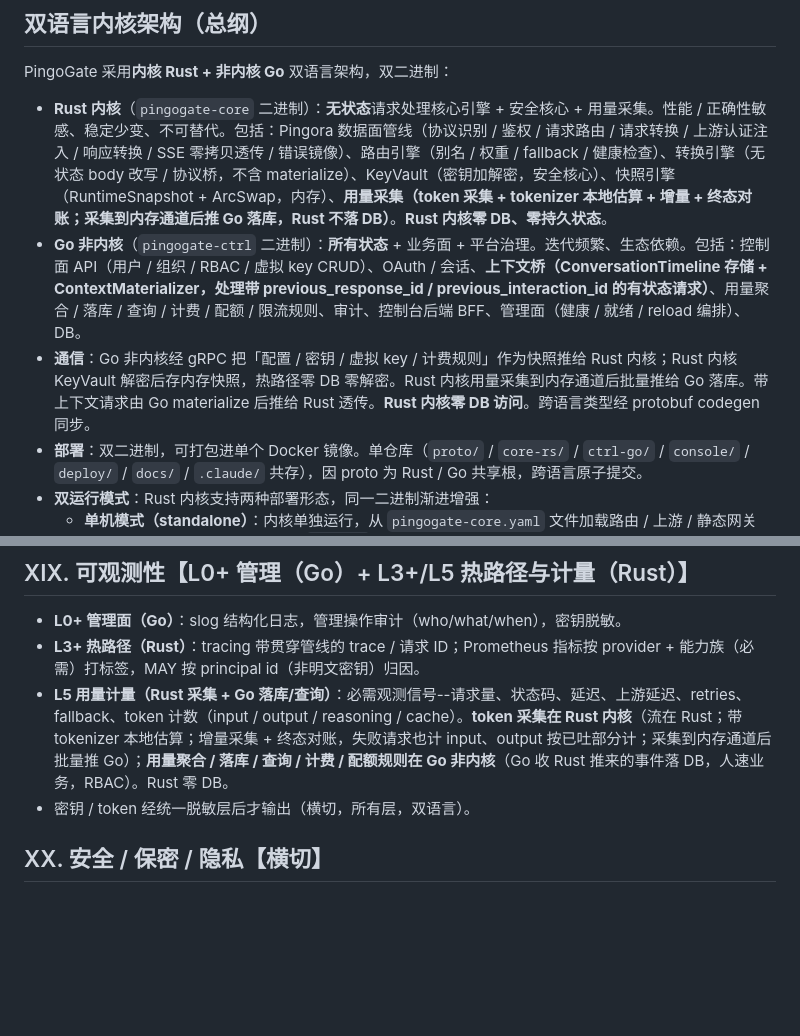
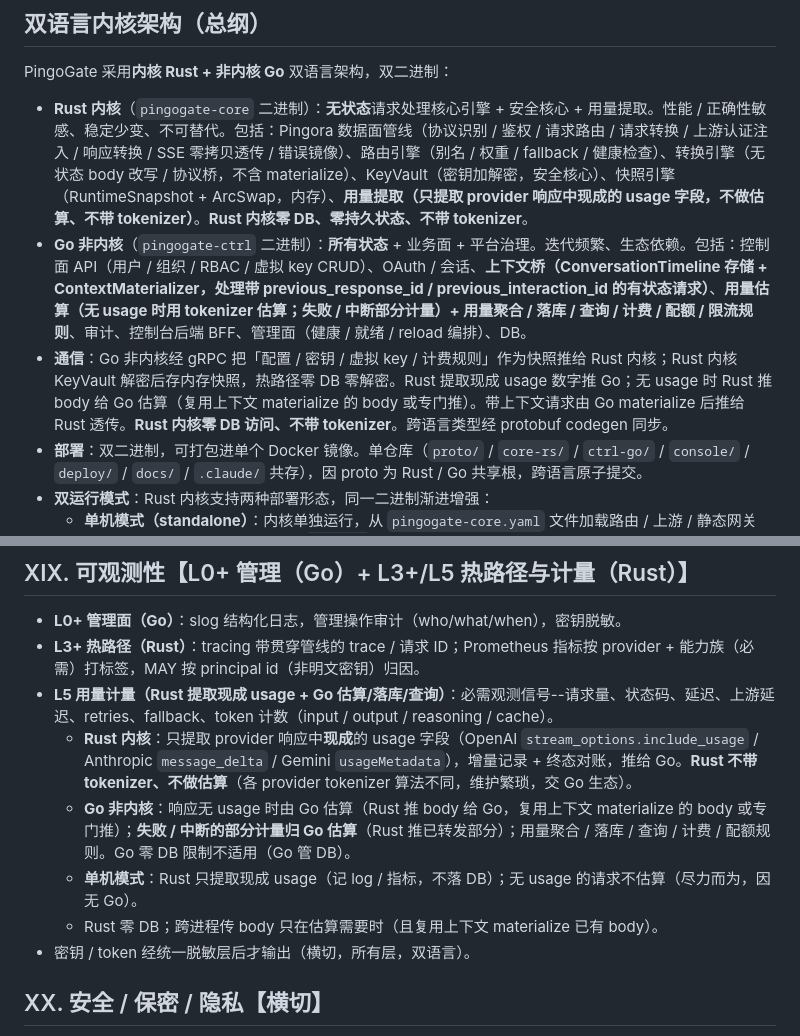
Before and after one commit to whw23/PingoGate, a Markdown page: .claude/rules/constitution.md, 2 parts joined by grey strips. Drawn GitHub-style; blank space fills up the shorter version.

```diff
--- a/.claude/rules/constitution.md
+++ b/.claude/rules/constitution.md
@@ -8,9 +8,9 @@
 
 PingoGate 采用**内核 Rust + 非内核 Go** 双语言架构，双二进制：
 
-- **Rust 内核**（`pingogate-core` 二进制）：**无状态**请求处理核心引擎 + 安全核心 + 用量采集。性能 / 正确性敏感、稳定少变、不可替代。包括：Pingora 数据面管线（协议识别 / 鉴权 / 请求路由 / 请求转换 / 上游认证注入 / 响应转换 / SSE 零拷贝透传 / 错误镜像）、路由引擎（别名 / 权重 / fallback / 健康检查）、转换引擎（无状态 body 改写 / 协议桥，不含 materialize）、KeyVault（密钥加解密，安全核心）、快照引擎（RuntimeSnapshot + ArcSwap，内存）、**用量采集（token 采集 + tokenizer 本地估算 + 增量 + 终态对账；采集到内存通道后推 Go 落库，Rust 不落 DB）**。**Rust 内核零 DB、零持久状态**。
-- **Go 非内核**（`pingogate-ctrl` 二进制）：**所有状态** + 业务面 + 平台治理。迭代频繁、生态依赖。包括：控制面 API（用户 / 组织 / RBAC / 虚拟 key CRUD）、OAuth / 会话、**上下文桥（ConversationTimeline 存储 + ContextMaterializer，处理带 previous_response_id / previous_interaction_id 的有状态请求）**、用量聚合 / 落库 / 查询 / 计费 / 配额 / 限流规则、审计、控制台后端 BFF、管理面（健康 / 就绪 / reload 编排）、DB。
-- **通信**：Go 非内核经 gRPC 把「配置 / 密钥 / 虚拟 key / 计费规则」作为快照推给 Rust 内核；Rust 内核 KeyVault 解密后存内存快照，热路径零 DB 零解密。Rust 内核用量采集到内存通道后批量推给 Go 落库。带上下文请求由 Go materialize 后推给 Rust 透传。**Rust 内核零 DB 访问**。跨语言类型经 protobuf codegen 同步。
+- **Rust 内核**（`pingogate-core` 二进制）：**无状态**请求处理核心引擎 + 安全核心 + 用量提取。性能 / 正确性敏感、稳定少变、不可替代。包括：Pingora 数据面管线（协议识别 / 鉴权 / 请求路由 / 请求转换 / 上游认证注入 / 响应转换 / SSE 零拷贝透传 / 错误镜像）、路由引擎（别名 / 权重 / fallback / 健康检查）、转换引擎（无状态 body 改写 / 协议桥，不含 materialize）、KeyVault（密钥加解密，安全核心）、快照引擎（RuntimeSnapshot + ArcSwap，内存）、**用量提取（只提取 provider 响应中现成的 usage 字段，不做估算、不带 tokenizer）**。**Rust 内核零 DB、零持久状态、不带 tokenizer**。
+- **Go 非内核**（`pingogate-ctrl` 二进制）：**所有状态** + 业务面 + 平台治理。迭代频繁、生态依赖。包括：控制面 API（用户 / 组织 / RBAC / 虚拟 key CRUD）、OAuth / 会话、**上下文桥（ConversationTimeline 存储 + ContextMaterializer，处理带 previous_response_id / previous_interaction_id 的有状态请求）**、**用量估算（无 usage 时用 tokenizer 估算；失败 / 中断部分计量）+ 用量聚合 / 落库 / 查询 / 计费 / 配额 / 限流规则**、审计、控制台后端 BFF、管理面（健康 / 就绪 / reload 编排）、DB。
+- **通信**：Go 非内核经 gRPC 把「配置 / 密钥 / 虚拟 key / 计费规则」作为快照推给 Rust 内核；Rust 内核 KeyVault 解密后存内存快照，热路径零 DB 零解密。Rust 提取现成 usage 数字推 Go；无 usage 时 Rust 推 body 给 Go 估算（复用上下文 materialize 的 body 或专门推）。带上下文请求由 Go materialize 后推给 Rust 透传。**Rust 内核零 DB 访问、不带 tokenizer**。跨语言类型经 protobuf codegen 同步。
 - **部署**：双二进制，可打包进单个 Docker 镜像。单仓库（`proto/` / `core-rs/` / `ctrl-go/` / `console/` / `deploy/` / `docs/` / `.claude/` 共存），因 proto 为 Rust / Go 共享根，跨语言原子提交。
 - **双运行模式**：Rust 内核支持两种部署形态，同一二进制渐进增强：
   - **单机模式（standalone）**：内核单独运行，从 `pingogate-core.yaml` 文件加载路由 / 上游 / 静态网关 key，provider key 用密钥引用（`env:VAR`，不加密，单用户无隔离需求），无 Go、无 DB。一个可用的轻量 LLM 网关（对标蓝图 3.1 单二进制优先）。KeyVault 不启用。
@@ -136,7 +136,11 @@ PingoGate 采用**内核 Rust + 非内核 Go** 双语言架构，双二进制：
 ## XIX. 可观测性【L0+ 管理（Go）+ L3+/L5 热路径与计量（Rust）】
 - **L0+ 管理面（Go）**：slog 结构化日志，管理操作审计（who/what/when），密钥脱敏。
 - **L3+ 热路径（Rust）**：tracing 带贯穿管线的 trace / 请求 ID；Prometheus 指标按 provider + 能力族（必需）打标签，MAY 按 principal id（非明文密钥）归因。
-- **L5 用量计量（Rust 采集 + Go 落库/查询）**：必需观测信号--请求量、状态码、延迟、上游延迟、retries、fallback、token 计数（input / output / reasoning / cache）。**token 采集在 Rust 内核**（流在 Rust；带 tokenizer 本地估算；增量采集 + 终态对账，失败请求也计 input、output 按已吐部分计；采集到内存通道后批量推 Go）；**用量聚合 / 落库 / 查询 / 计费 / 配额规则在 Go 非内核**（Go 收 Rust 推来的事件落 DB，人速业务，RBAC）。Rust 零 DB。
+- **L5 用量计量（Rust 提取现成 usage + Go 估算/落库/查询）**：必需观测信号--请求量、状态码、延迟、上游延迟、retries、fallback、token 计数（input / output / reasoning / cache）。
+  - **Rust 内核**：只提取 provider 响应中**现成**的 usage 字段（OpenAI `stream_options.include_usage` / Anthropic `message_delta` / Gemini `usageMetadata`），增量记录 + 终态对账，推给 Go。**Rust 不带 tokenizer、不做估算**（各 provider tokenizer 算法不同，维护繁琐，交 Go 生态）。
+  - **Go 非内核**：响应无 usage 时由 Go 估算（Rust 推 body 给 Go，复用上下文 materialize 的 body 或专门推）；**失败 / 中断的部分计量归 Go 估算**（Rust 推已转发部分）；用量聚合 / 落库 / 查询 / 计费 / 配额规则。Go 零 DB 限制不适用（Go 管 DB）。
+  - **单机模式**：Rust 只提取现成 usage（记 log / 指标，不落 DB）；无 usage 的请求不估算（尽力而为，因无 Go）。
+  - Rust 零 DB；跨进程传 body 只在估算需要时（且复用上下文 materialize 已有 body）。
 - 密钥 / token 经统一脱敏层后才输出（横切，所有层，双语言）。
 
 ## XX. 安全 / 保密 / 隐私【横切】
```
Also changed, not shown: docs/platform-roadmap.md (+4 -5 lines).
